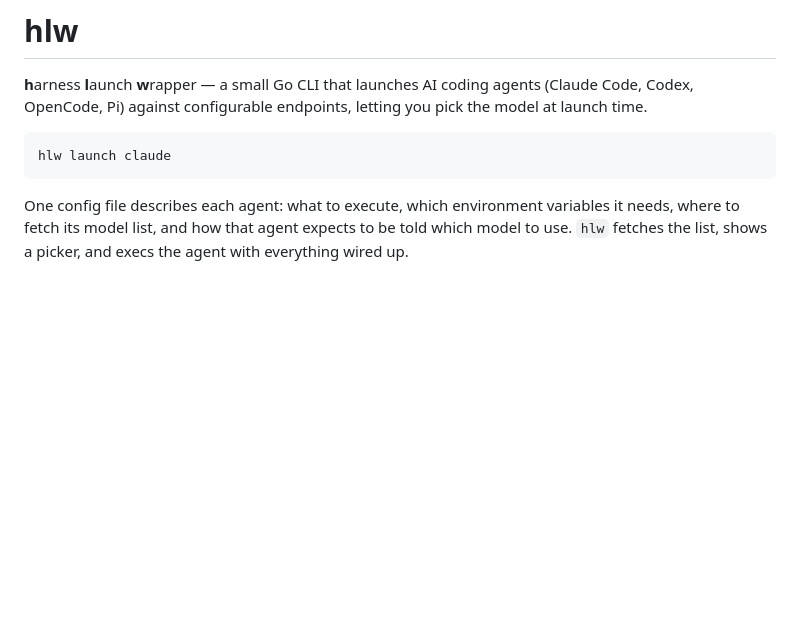
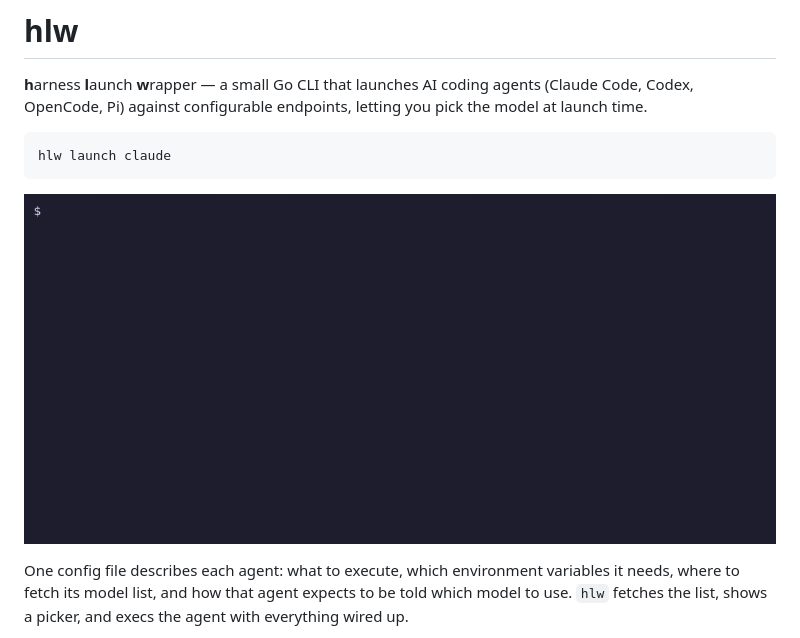
Before and after one commit to first-it-consulting/hlw, a Markdown page: README.md, the part around the change. GitHub-like rendering; pictures changed too: demo/hlw.gif (added); blank space fills up the shorter version.

````diff
--- a/README.md
+++ b/README.md
@@ -7,6 +7,8 @@ letting you pick the model at launch time.
 ```bash
 hlw launch claude
 ```
+
+![hlw picking a model and launching Claude Code](demo/hlw.gif)
 
 One config file describes each agent: what to execute, which environment
 variables it needs, where to fetch its model list, and how that agent expects to
````
Also changed, not shown: demo/README.md (added, +22 -0 lines), 9 other files.
